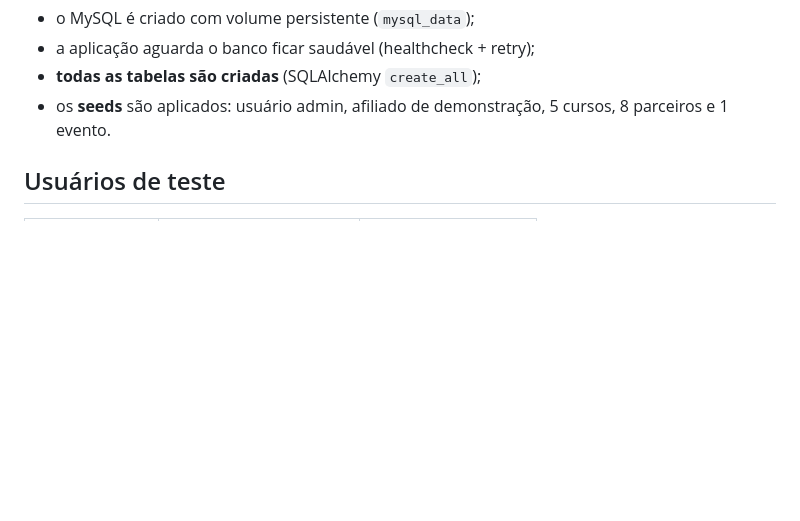
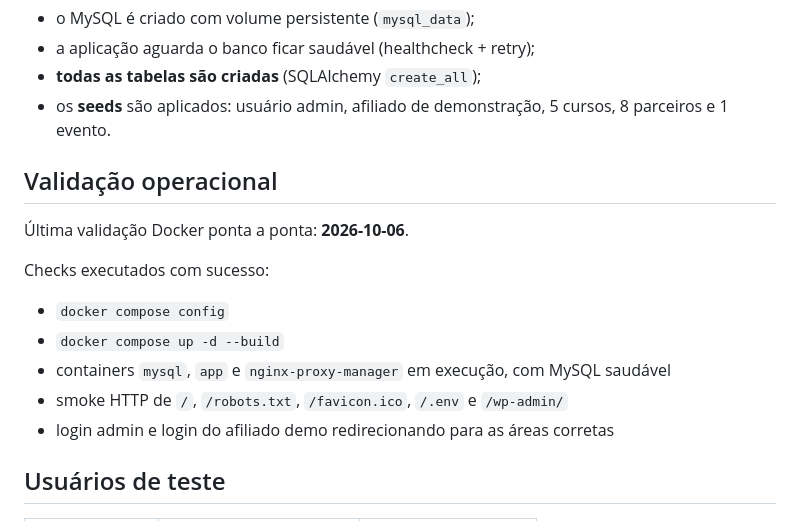
Before and after one commit to alexandretho/motovida, a Markdown page: README.md, the part around the change. Drawn GitHub-style; blank space fills up the shorter version.

Commit message:
docs: registrar validacao docker ponta a ponta

```diff
--- a/README.md
+++ b/README.md
@@ -37,6 +37,17 @@ No primeiro boot, automaticamente:
 - a aplicação aguarda o banco ficar saudável (healthcheck + retry);
 - **todas as tabelas são criadas** (SQLAlchemy `create_all`);
 - os **seeds** são aplicados: usuário admin, afiliado de demonstração, 5 cursos, 8 parceiros e 1 evento.
+
+## Validação operacional
+
+Última validação Docker ponta a ponta: **2026-10-06**.
+
+Checks executados com sucesso:
+- `docker compose config`
+- `docker compose up -d --build`
+- containers `mysql`, `app` e `nginx-proxy-manager` em execução, com MySQL saudável
+- smoke HTTP de `/`, `/robots.txt`, `/favicon.ico`, `/.env` e `/wp-admin/`
+- login admin e login do afiliado demo redirecionando para as áreas corretas
 
 ## Usuários de teste
 
```
